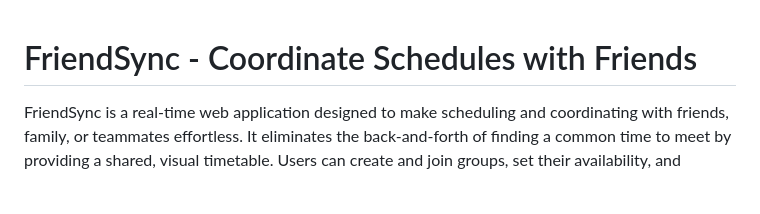
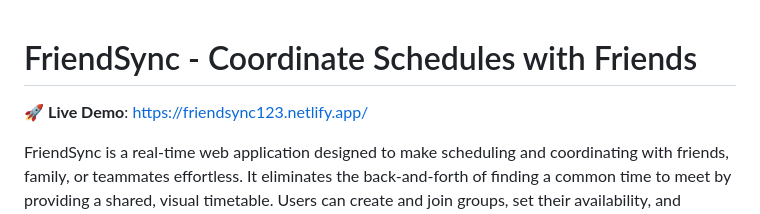
Before and after one commit to Nidhish8901/FriendSync, a Markdown page: README.md, the part around the change. GitHub-like rendering; blank space fills up the shorter version.

```diff
--- a/README.md
+++ b/README.md
@@ -1,4 +1,6 @@
 # FriendSync - Coordinate Schedules with Friends
+
+🚀 **Live Demo**: [https://friendsync123.netlify.app/](https://friendsync123.netlify.app/)
 
 FriendSync is a real-time web application designed to make scheduling
 and coordinating with friends, family, or teammates effortless. It
```
